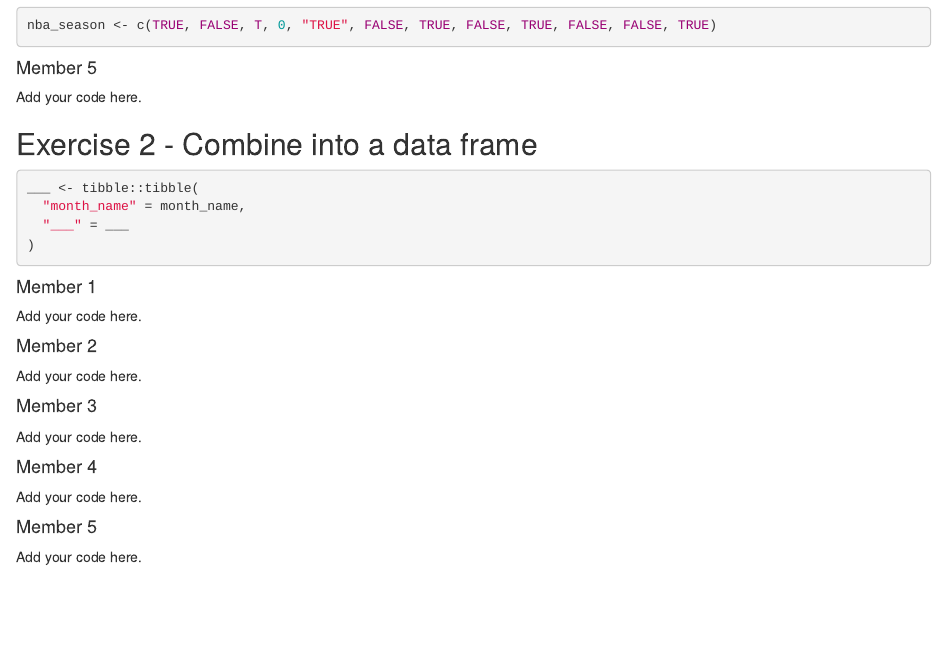
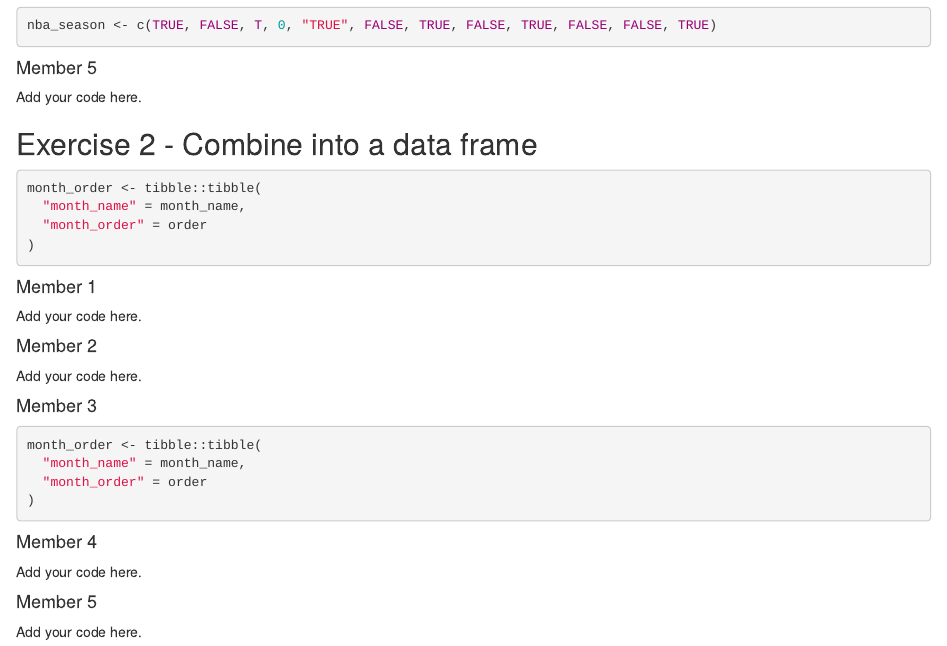
Before and after one commit to kgodan2/unit-4-6-review-GROUP5, an R Markdown document (u4-u6-review-1-starter.Rmd): the page in a window 1100 px wide, from 960 px down. Rendered offline with R 4.5, knitr and Pandoc, with nearby package versions.

Commit message:
ex 2 gm 3

````diff
--- a/u4-u6-review-1-starter.Rmd
+++ b/u4-u6-review-1-starter.Rmd
@@ -68,10 +68,10 @@ Add your code here.
 
 ## Exercise 2 - Combine into a data frame
 
-```{r merge-two-vectors, eval = F}
-___ <- tibble::tibble(
+```{r merge-two-vectors, eval = T}
+month_order <- tibble::tibble(
   "month_name" = month_name,
-  "___" = ___
+  "month_order" = order
 )
 ```
 
@@ -85,7 +85,12 @@ Add your code here.
 
 #### Member 3
 
-Add your code here.
+```{r merge-two-vectors3}
+month_order <- tibble::tibble(
+  "month_name" = month_name,
+  "month_order" = order
+)
+```
 
 #### Member 4
 
````
